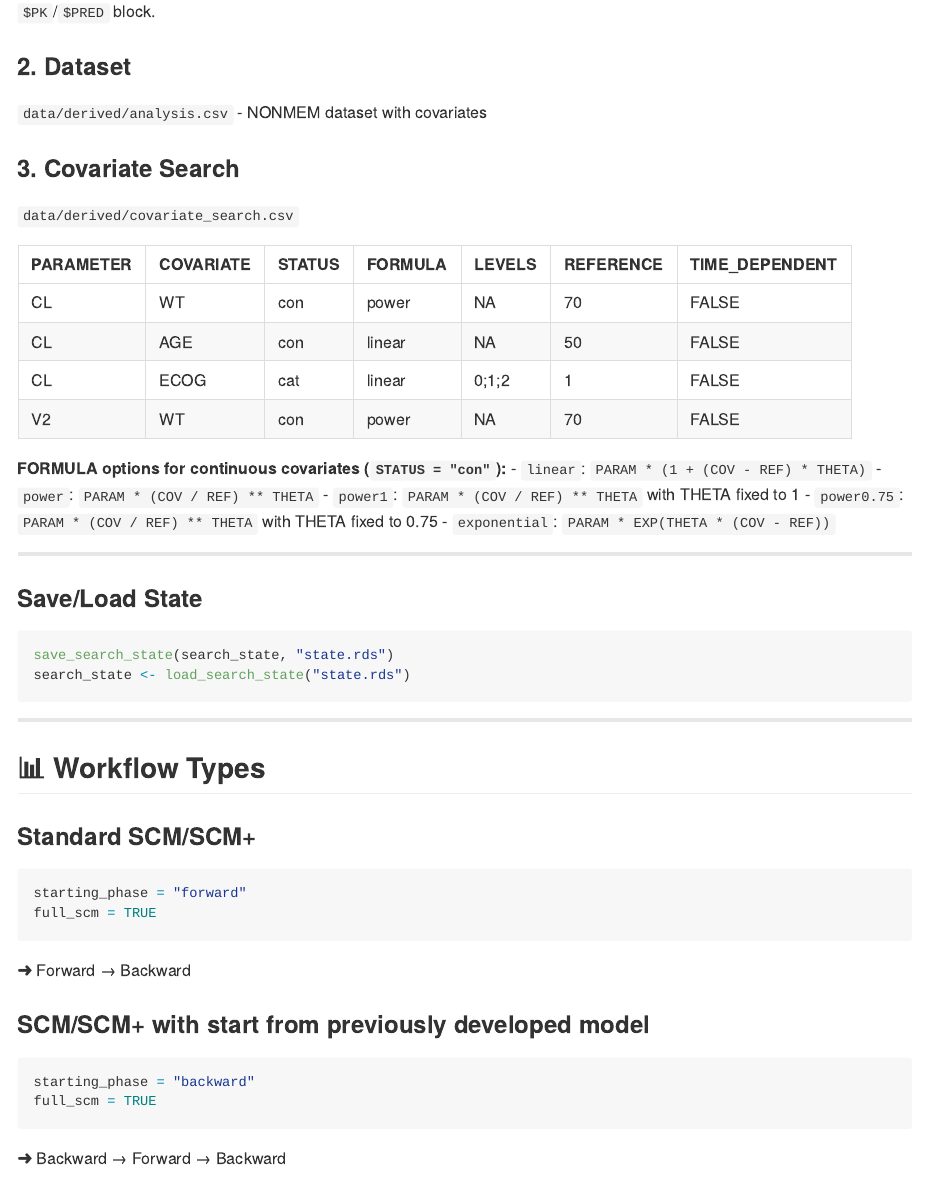
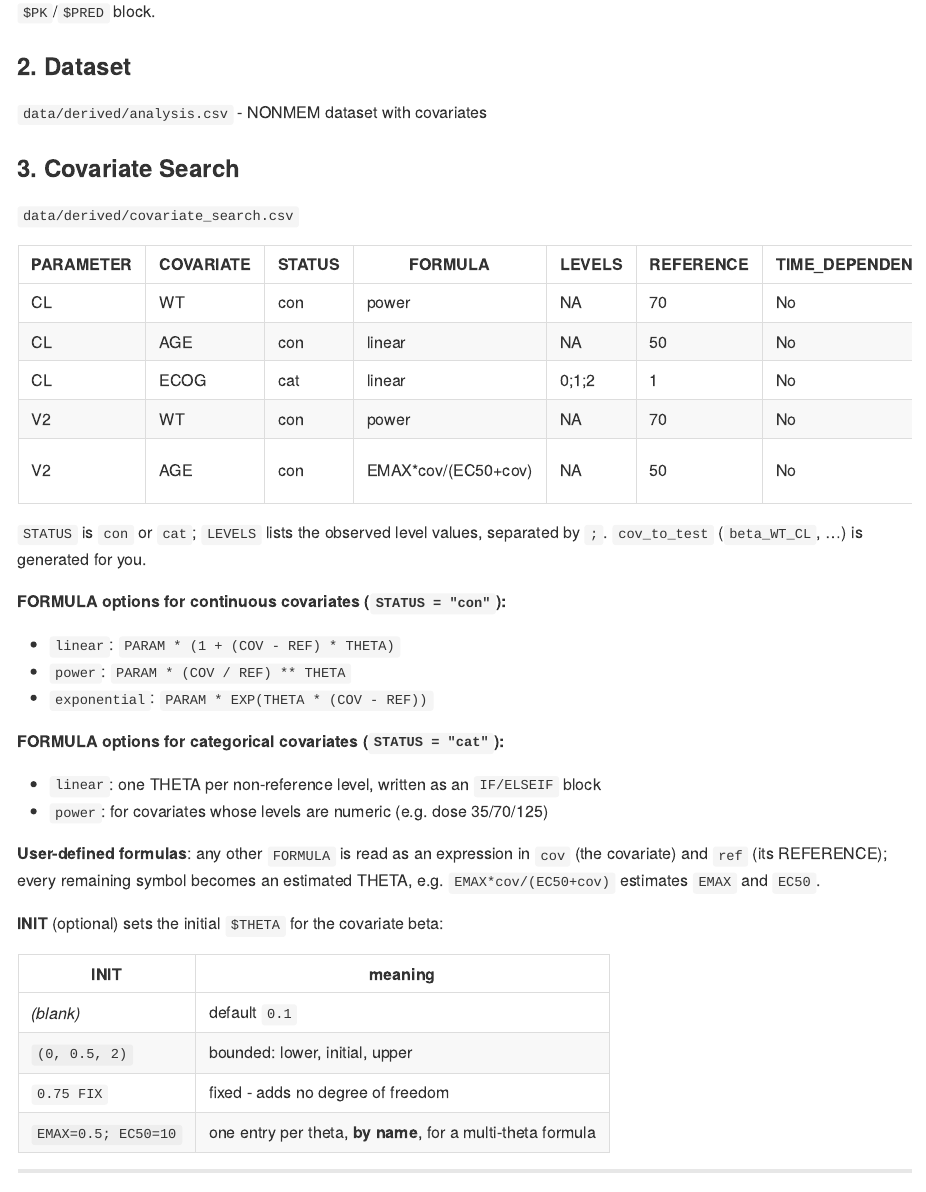
Before and after one commit to Ollegst/CovariateSearcher, an R Markdown document (README.Rmd): the page in a window 1100 px wide, from 3060 px down. The pictures show the output file README.md that the author committed with the source, drawn offline in the style of GitHub.

Commit message:
README: covariate search table and formula options
Documents the categorical FORMULA options, user-defined expression formulas
(any FORMULA that is not a built-in name is read as an expression in cov/ref,
with every remaining symbol becoming an estimated THETA), and the INIT column -
including how a multi-theta formula takes one initial estimate per theta, by
name: "EMAX=0.5; EC50=10".

Continuous options are linear/power/exponential; a fixed exponent is power with
INIT "1 FIX" or "0.75 FIX". TIME_DEPENDENT shown as No, matching what
build_covariate_reference_table() writes.

Blank lines added before the option lists so pandoc renders them as lists
rather than folding them into a paragraph. README.md re-knitted.

Co-Authored-By: Claude Opus 5 (1M context) <noreply@anthropic.com>

```diff
--- a/README.Rmd
+++ b/README.Rmd
@@ -163,19 +163,40 @@
 `data/derived/covariate_search.csv`
 
 
-|PARAMETER|COVARIATE|STATUS     |FORMULA|LEVELS|REFERENCE|TIME_DEPENDENT|
-|---------|---------|-----------|-------|------|---------|--------------|
-|CL       |WT       |con        |power  |NA    |70       |FALSE         |
-|CL       |AGE      |con        |linear |NA    |50       |FALSE         |
-|CL       |ECOG     |cat        |linear |0;1;2 |1        |FALSE         |
-|V2       |WT       |con        |power  |NA    |70       |FALSE         |
+|PARAMETER|COVARIATE|STATUS|FORMULA            |LEVELS|REFERENCE|TIME_DEPENDENT|INIT             |
+|---------|---------|------|-------------------|------|---------|--------------|-----------------|
+|CL       |WT       |con   |power              |NA    |70       |No            |                 |
+|CL       |AGE      |con   |linear             |NA    |50       |No            |                 |
+|CL       |ECOG     |cat   |linear             |0;1;2 |1        |No            |                 |
+|V2       |WT       |con   |power              |NA    |70       |No            |0.75 FIX         |
+|V2       |AGE      |con   |EMAX*cov/(EC50+cov)|NA    |50       |No            |EMAX=0.5; EC50=10|
+
+`STATUS` is `con` or `cat`; `LEVELS` lists the observed level values, separated
+by `;`. `cov_to_test` (`beta_WT_CL`, ...) is generated for you.
 
 **FORMULA options for continuous covariates (`STATUS = "con"`):**
+
 - `linear`: `PARAM * (1 + (COV - REF) * THETA)`
 - `power`: `PARAM * (COV / REF) ** THETA`
-- `power1`: `PARAM * (COV / REF) ** THETA` with THETA fixed to 1
-- `power0.75`: `PARAM * (COV / REF) ** THETA` with THETA fixed to 0.75
 - `exponential`: `PARAM * EXP(THETA * (COV - REF))`
+
+**FORMULA options for categorical covariates (`STATUS = "cat"`):**
+
+- `linear`: one THETA per non-reference level, written as an `IF/ELSEIF` block
+- `power`: for covariates whose levels are numeric (e.g. dose 35/70/125)
+
+**User-defined formulas**: any other `FORMULA` is read as an expression in `cov`
+(the covariate) and `ref` (its REFERENCE); every remaining symbol becomes an
+estimated THETA, e.g. `EMAX*cov/(EC50+cov)` estimates `EMAX` and `EC50`.
+
+**INIT** (optional) sets the initial `$THETA` for the covariate beta:
+
+| INIT | meaning |
+|---|---|
+| *(blank)* | default `0.1` |
+| `(0, 0.5, 2)` | bounded: lower, initial, upper |
+| `0.75 FIX` | fixed - adds no degree of freedom |
+| `EMAX=0.5; EC50=10` | one entry per theta, **by name**, for a multi-theta formula |
 
 ---
 
```
Also changed, not shown: README.md.
